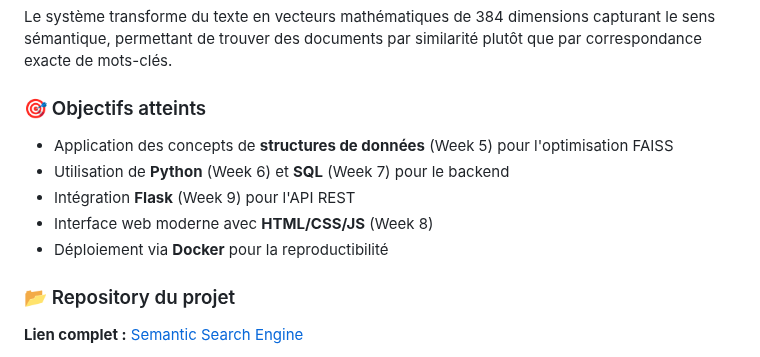
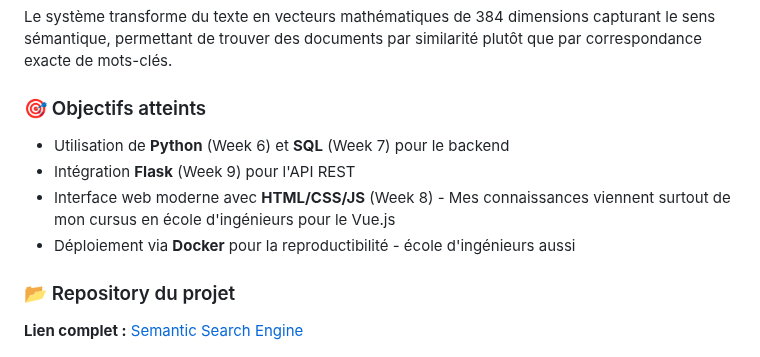
Before and after one commit to K-sel/harvard-cs50, a Markdown page: README.md, the part around the change. Drawn GitHub-style.

Commit message:
Refine README objectives and clarify technologies used
Removed redundant phrases and clarified points regarding web interface and Docker deployment.

```diff
--- a/README.md
+++ b/README.md
@@ -169,11 +169,10 @@ Le système transforme du texte en vecteurs mathématiques de 384 dimensions cap
 
 ### 🎯 Objectifs atteints
 
-- Application des concepts de **structures de données** (Week 5) pour l'optimisation FAISS
 - Utilisation de **Python** (Week 6) et **SQL** (Week 7) pour le backend
 - Intégration **Flask** (Week 9) pour l'API REST
-- Interface web moderne avec **HTML/CSS/JS** (Week 8)
-- Déploiement via **Docker** pour la reproductibilité
+- Interface web moderne avec **HTML/CSS/JS** (Week 8) - Mes connaissances viennent surtout de mon cursus en école d'ingénieurs pour le Vue.js
+- Déploiement via **Docker** pour la reproductibilité - école d'ingénieurs aussi
 
 ### 📂 Repository du projet
 
```
